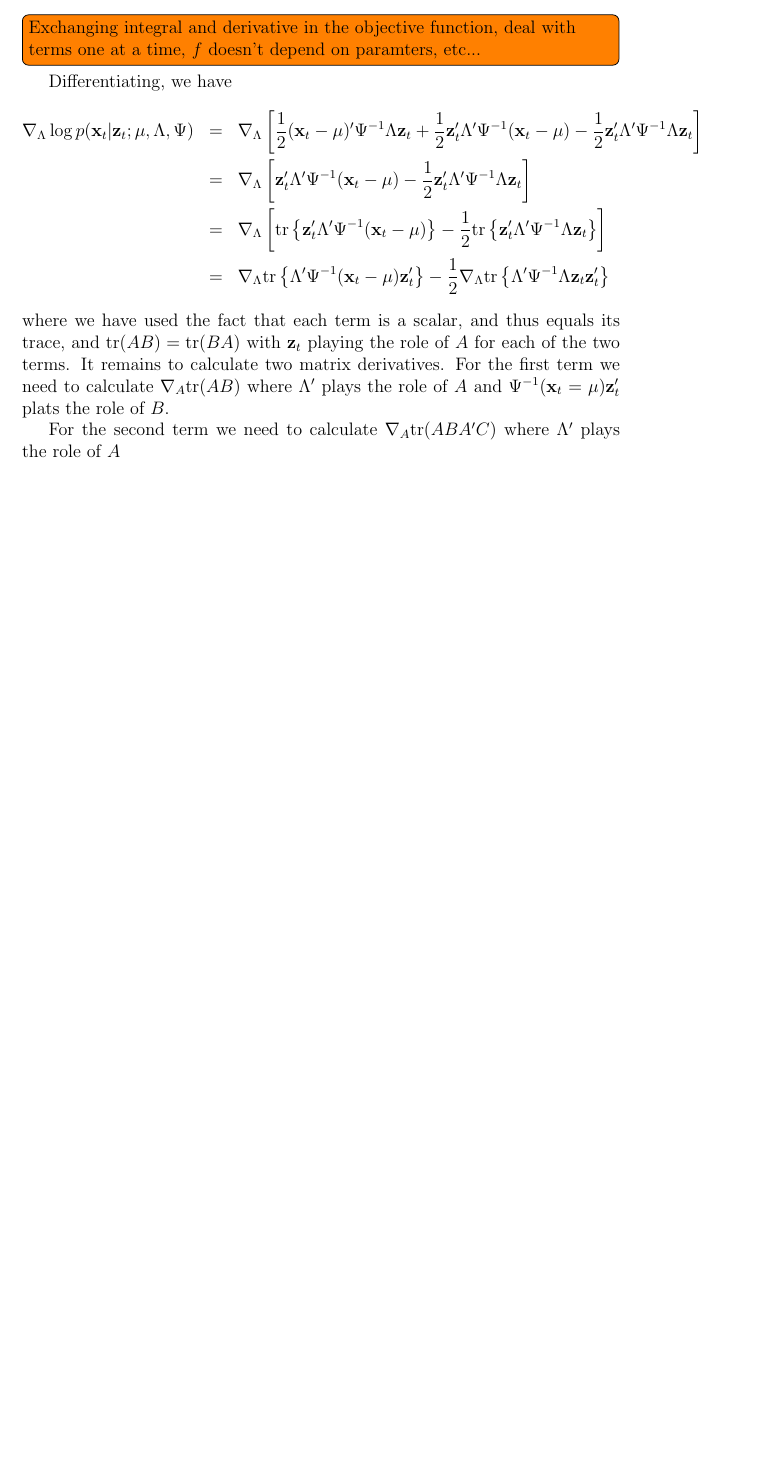
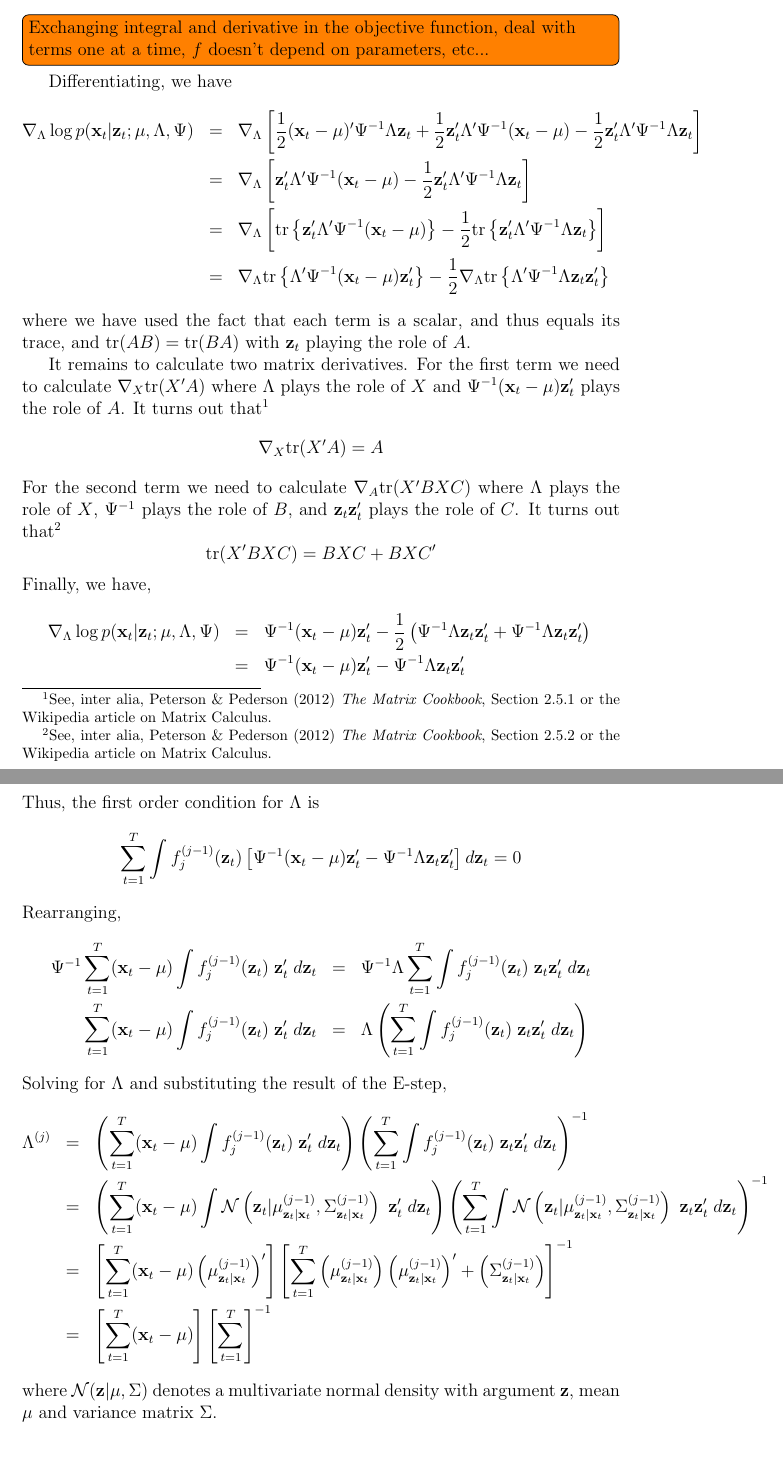
Before and after one commit to fditraglia/econ722, a LaTeX document (lecture10_classical_factor.tex): part of page 12 of 12 before the commit and two parts of pages 12 and 13 of 13 after it, the two joined at a grey line, cut so that both start at the same text, the shorter picture padded with empty space. Compiled offline with pdfLaTeX.

Commit message:
derivation of M-step for Lambda in factor analysis model

```diff
--- a/lecture10_classical_factor.tex
+++ b/lecture10_classical_factor.tex
@@ -334,7 +334,7 @@ so
 and hence
 	$$\log p(\textbf{x}_t| \textbf{z}_t;\mu, \Lambda, \Psi) = -\frac{1}{2}\left[  \log |\Psi| + p \log(2\pi) +(\mathbf{x}_t - \mu -  \Lambda \textbf{z}_t)' \Psi^{-1} (\mathbf{x}_t - \mu -  \Lambda \textbf{z}_t)\right] $$
 
-\todo[inline]{Exchanging integral and derivative in the objective function, deal with terms one at a time, $f$ doesn't depend on paramters, etc...}
+\todo[inline]{Exchanging integral and derivative in the objective function, deal with terms one at a time, $f$ doesn't depend on parameters, etc...}
 
 Differentiating, we have
 	\begin{eqnarray*}
@@ -343,9 +343,33 @@ Differentiating, we have
 		&=& \nabla_\Lambda \left[  \mbox{tr}\left\{\mathbf{z}_t' \Lambda'\Psi^{-1} (\mathbf{x}_t - \mu)\right\}- \frac{1}{2} \mbox{tr}\left\{ \mathbf{z}_t' \Lambda' \Psi^{-1} \Lambda \mathbf{z}_t \right\}\right]\\
 		&=& \nabla_\Lambda \mbox{tr}\left\{ \Lambda'\Psi^{-1} (\mathbf{x}_t - \mu)\mathbf{z}_t'\right\}- \frac{1}{2} \nabla_\Lambda \mbox{tr}\left\{  \Lambda' \Psi^{-1} \Lambda \mathbf{z}_t \mathbf{z}_t'\right\}
 	\end{eqnarray*}
-where we have used the fact that each term is a scalar, and thus equals its trace, and $\mbox{tr}(AB) = \mbox{tr}(BA)$ with $\mathbf{z}_t$ playing the role of $A$ for each of the two terms. It remains to calculate two matrix derivatives. For the first term we need to calculate $\nabla_A \mbox{tr}(AB)$ where $\Lambda'$ plays the role of $A$ and $\Psi^{-1}(\mathbf{x}_t = \mu)\mathbf{z}_t'$ plats the role of $B$.
+where we have used the fact that each term is a scalar, and thus equals its trace, and $\mbox{tr}(AB) = \mbox{tr}(BA)$ with $\mathbf{z}_t$ playing the role of $A$.
 
-For the second term we need to calculate $\nabla_A \mbox{tr}(ABA'C)$ where $\Lambda'$ plays the role of $A$
+It remains to calculate two matrix derivatives. For the first term we need to calculate $\nabla_X \mbox{tr}(X'A)$ where $\Lambda$ plays the role of $X$ and $\Psi^{-1}(\mathbf{x}_t - \mu)\mathbf{z}_t'$ plays the role of $A$. It turns out that\footnote{See, inter alia, Peterson \& Pederson (2012) \emph{The Matrix Cookbook}, Section 2.5.1 or the Wikipedia article on Matrix Calculus.}
+	$$\nabla_X \mbox{tr}(X'A)  = A$$
+For the second term we need to calculate $\nabla_A \mbox{tr}(X'BXC)$ where $\Lambda$ plays the role of $X$, $\Psi^{-1}$ plays the role of $B$, and $\mathbf{z}_t \mathbf{z}_t'$ plays the role of $C$. It turns out that\footnote{See, inter alia, Peterson \& Pederson (2012) \emph{The Matrix Cookbook}, Section 2.5.2 or the Wikipedia article on Matrix Calculus.}
+	$$\mbox{tr}(X'BXC) = BXC + BXC'$$
+Finally, we have,
+	\begin{eqnarray*}
+		\nabla_\Lambda \log p(\textbf{x}_t| \textbf{z}_t;\mu, \Lambda, \Psi) &=& \Psi^{-1} (\textbf{x}_t - \mu)\textbf{z}_t' - \frac{1}{2} \left(\Psi^{-1}\Lambda \textbf{z}_t \textbf{z}_t' +  \Psi^{-1}\Lambda \textbf{z}_t \textbf{z}_t'\right)\\
+		&=&\Psi^{-1} (\textbf{x}_t - \mu)\textbf{z}_t' - \Psi^{-1}\Lambda \textbf{z}_t \textbf{z}_t'
+	\end{eqnarray*}
+Thus, the first order condition for $\Lambda$ is
+$$\sum_{t = 1}^T \int f_j^{(j-1)}(\mathbf{z}_t) \left[ \Psi^{-1} (\textbf{x}_t - \mu)\textbf{z}_t' - \Psi^{-1}\Lambda \textbf{z}_t \textbf{z}_t' \right] d \mathbf{z}_t = 0$$
+Rearranging,
+	\begin{eqnarray*}
+		 \Psi^{-1} \sum_{t = 1}^T  (\textbf{x}_t - \mu)\int f_j^{(j-1)}(\mathbf{z}_t) \; \textbf{z}_t' \; d \mathbf{z}_t &=&  \Psi^{-1} \Lambda \sum_{t=1}^T \int f_j^{(j-1)}(\mathbf{z}_t)\; \textbf{z}_t \textbf{z}_t' \; d \mathbf{z}_t\\
+		  \sum_{t = 1}^T  (\textbf{x}_t - \mu)\int f_j^{(j-1)}(\mathbf{z}_t) \; \textbf{z}_t' \; d \mathbf{z}_t &=& \Lambda \left(\sum_{t=1}^T \int f_j^{(j-1)}(\mathbf{z}_t)\; \textbf{z}_t \textbf{z}_t' \; d \mathbf{z}_t\right)
+	\end{eqnarray*}
+Solving for $\Lambda$ and substituting the result of the E-step,
+	\begin{eqnarray*}
+		\Lambda^{(j)} &=& \left(\sum_{t = 1}^T  (\textbf{x}_t - \mu)\int f_j^{(j-1)}(\mathbf{z}_t) \; \textbf{z}_t' \; d \mathbf{z}_t\right) \left(\sum_{t=1}^T \int f_j^{(j-1)}(\mathbf{z}_t)\; \textbf{z}_t \textbf{z}_t' \; d \mathbf{z}_t\right)^{-1}\\
+			&=&\left(\sum_{t = 1}^T  (\textbf{x}_t - \mu)\int \mathcal{N}\left(\mathbf{z}_t|\mu^{(j-1)}_{\mathbf{z}_t|\mathbf{x}_t}, \Sigma^{(j-1)}_{\mathbf{z}_t|\mathbf{x}_t}\right) \; \textbf{z}_t' \; d \mathbf{z}_t\right) \left(\sum_{t=1}^T \int \mathcal{N}\left(\mathbf{z}_t|\mu^{(j-1)}_{\mathbf{z}_t|\mathbf{x}_t}, \Sigma^{(j-1)}_{\mathbf{z}_t|\mathbf{x}_t}\right)\; \textbf{z}_t \textbf{z}_t' \; d \mathbf{z}_t\right)^{-1}\\
+			&=& \left[\sum_{t=1}^T (\mathbf{x}_t - \mu)\left(\mu^{(j-1)}_{\mathbf{z}_t|\mathbf{x}_t} \right)'\right]\left[\sum_{t=1}^T \left(\mu^{(j-1)}_{\mathbf{z}_t|\mathbf{x}_t} \right)\left(\mu^{(j-1)}_{\mathbf{z}_t|\mathbf{x}_t} \right)' + \left(\Sigma^{(j-1)}_{\mathbf{z}_t|\mathbf{x}_t} \right)   \right]^{-1}\\
+			&=&\left[\sum_{t=1}^T (\mathbf{x}_t - \mu) \right] \left[\sum_{t=1}^T \right]^{-1}
+	\end{eqnarray*}
+where $\mathcal{N}(\mathbf{z}|\mu, \Sigma)$ denotes a multivariate normal density with argument $\mathbf{z}$, mean $\mu$ and variance matrix $\Sigma$.
+
 \section{PCA and PPCA}
 
 
```
